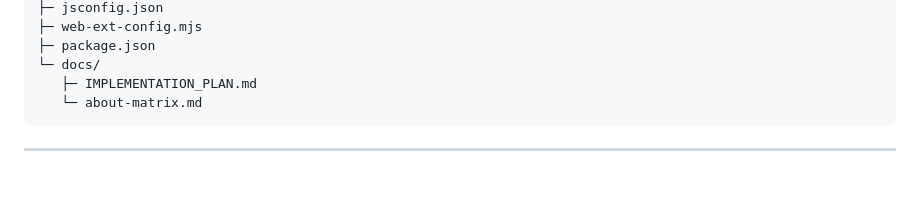
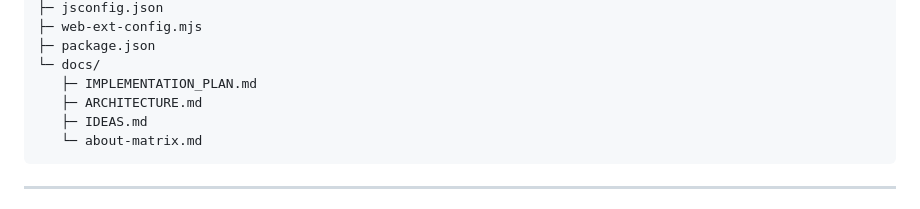
Before and after one commit to Tederby/Konsult, a Markdown page: docs/IMPLEMENTATION_PLAN.md, the part around the change. GitHub-like rendering; blank space fills up the shorter version.

````diff
--- a/docs/IMPLEMENTATION_PLAN.md
+++ b/docs/IMPLEMENTATION_PLAN.md
@@ -289,6 +289,8 @@ FireFox-SpotLight/
 ├─ package.json
 └─ docs/
    ├─ IMPLEMENTATION_PLAN.md
+   ├─ ARCHITECTURE.md
+   ├─ IDEAS.md
    └─ about-matrix.md
 ```
 
````
Also changed, not shown: README.md (+2 -0 lines), docs/IDEAS.md (added, +200 -0 lines).
